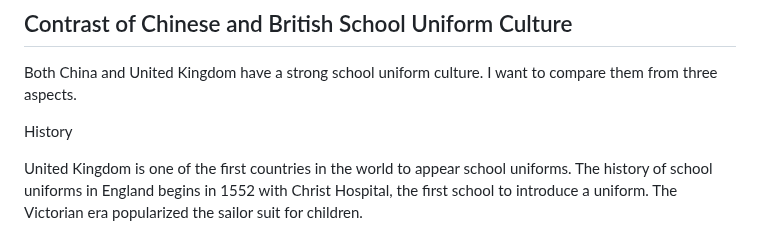
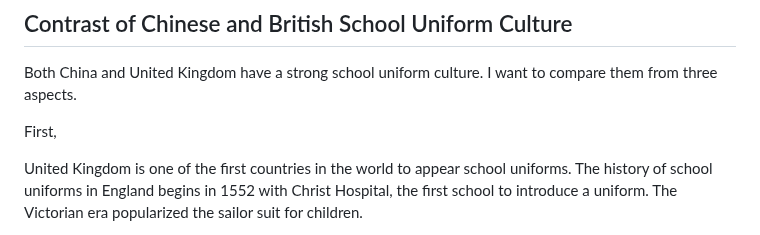
Before and after one commit to Panda-Ghost/notes-pre-gr.2, a Markdown page: ENGL/comparing-chinese-and-foreign-culture/未命名.md, the part around the change. Drawn GitHub-style.

Commit message:
vault backup: 2024-11-10 15:09:29

```diff
--- a/ENGL/comparing-chinese-and-foreign-culture/未命名.md
+++ b/ENGL/comparing-chinese-and-foreign-culture/未命名.md
@@ -4,7 +4,7 @@ point by point
 
 Both China and United Kingdom have a strong school uniform culture. I want to compare them from three aspects.
 
-History
+First,
 
 United Kingdom is one of the first countries in the world to appear school uniforms. The history of school uniforms in England begins in 1552 with Christ Hospital, the first school to introduce a uniform. The Victorian era popularized the sailor suit for children.
 
```
